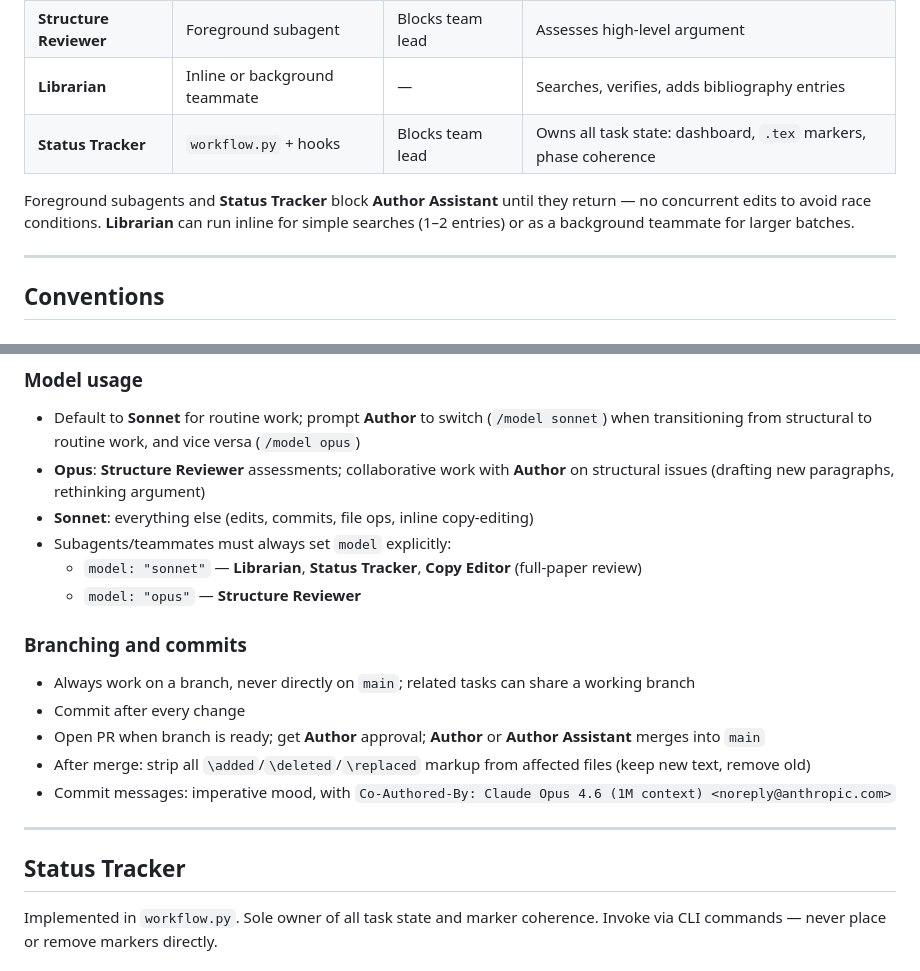
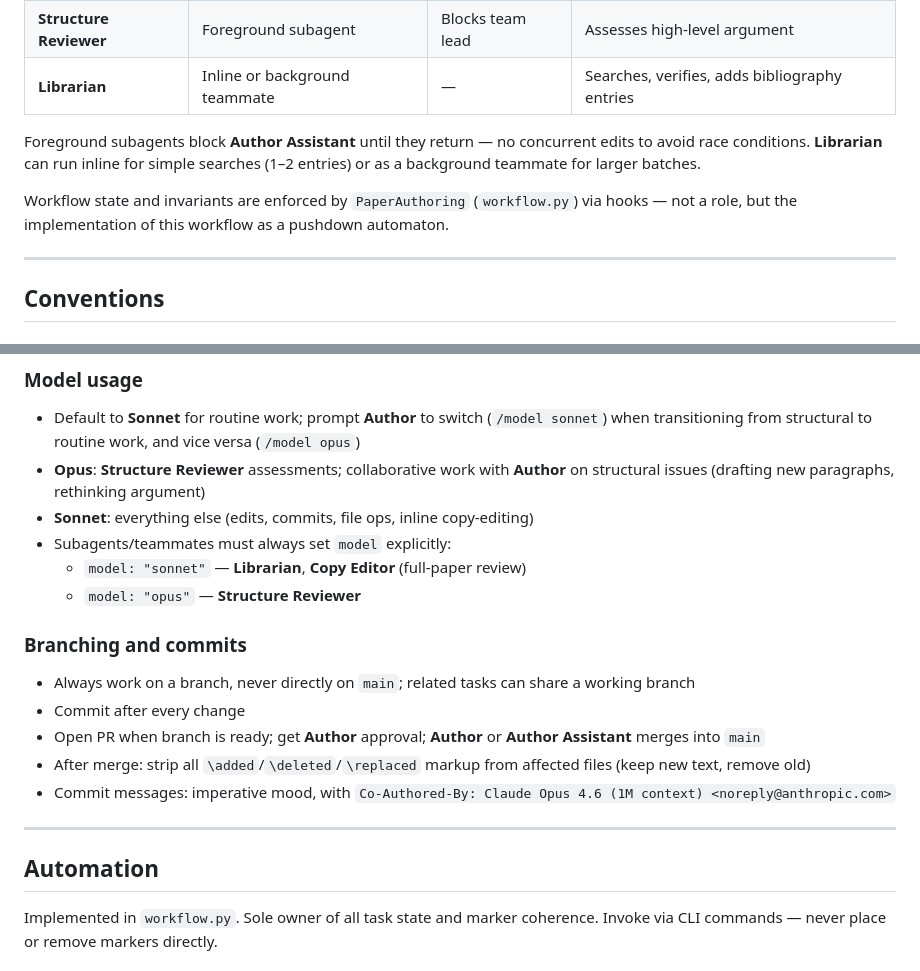
Before and after one commit to rolyp/agent-workflows, a Markdown page: paper-authoring/workflow.md, 2 parts joined by grey strips. Drawn GitHub-style.

```diff
--- a/paper-authoring/workflow.md
+++ b/paper-authoring/workflow.md
@@ -11,9 +11,10 @@ Follow whenever agent team is started on paper. See [dashboard](../../dashboard.
 | **Copy Editor** | Inline (default) or subagent | — | Reviews prose quality and flow |
 | **Structure Reviewer** | Foreground subagent | Blocks team lead | Assesses high-level argument |
 | **Librarian** | Inline or background teammate | — | Searches, verifies, adds bibliography entries |
-| **Status Tracker** | `workflow.py` + hooks | Blocks team lead | Owns all task state: dashboard, `.tex` markers, phase coherence |
 
-Foreground subagents and **Status Tracker** block **Author Assistant** until they return — no concurrent edits to avoid race conditions. **Librarian** can run inline for simple searches (1–2 entries) or as a background teammate for larger batches.
+Foreground subagents block **Author Assistant** until they return — no concurrent edits to avoid race conditions. **Librarian** can run inline for simple searches (1–2 entries) or as a background teammate for larger batches.
+
+Workflow state and invariants are enforced by `PaperAuthoring` (`workflow.py`) via hooks — not a role, but the implementation of this workflow as a pushdown automaton.
 
 ---
 
@@ -30,7 +31,7 @@ Foreground subagents and **Status Tracker** block **Author Assistant** until the
 - **Opus**: **Structure Reviewer** assessments; collaborative work with **Author** on structural issues (drafting new paragraphs, rethinking argument)
 - **Sonnet**: everything else (edits, commits, file ops, inline copy-editing)
 - Subagents/teammates must always set `model` explicitly:
-  - `model: "sonnet"` — **Librarian**, **Status Tracker**, **Copy Editor** (full-paper review)
+  - `model: "sonnet"` — **Librarian**, **Copy Editor** (full-paper review)
   - `model: "opus"` — **Structure Reviewer**
 
 ### Branching and commits
@@ -42,7 +43,7 @@ Foreground subagents and **Status Tracker** block **Author Assistant** until the
 
 ---
 
-## Status Tracker
+## Automation
 
 Implemented in `workflow.py`. Sole owner of all task state and marker coherence. Invoke via CLI commands — never place or remove markers directly.
 
```
Also changed, not shown: other parts of paper-authoring/workflow.md (+12 -12 lines).
